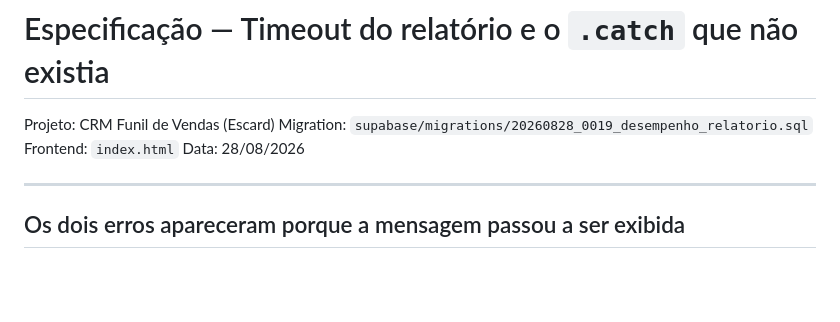
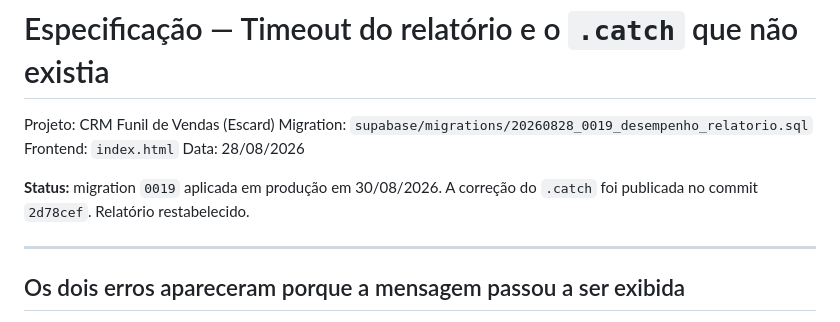
Before and after one commit to escardcartoes-cmd/CRM-ESCARD, a Markdown page: spec-desempenho-e-catch.md, the part around the change. Drawn GitHub-style; blank space fills up the shorter version.

Commit message:
docs: status da 0019 aplicada em producao

```diff
--- a/spec-desempenho-e-catch.md
+++ b/spec-desempenho-e-catch.md
@@ -4,6 +4,9 @@ Projeto: CRM Funil de Vendas (Escard)
 Migration: `supabase/migrations/20260828_0019_desempenho_relatorio.sql`
 Frontend: `index.html`
 Data: 28/08/2026
+
+**Status:** migration `0019` aplicada em produção em 30/08/2026. A correção do
+`.catch` foi publicada no commit `2d78cef`. Relatório restabelecido.
 
 ---
 
```
